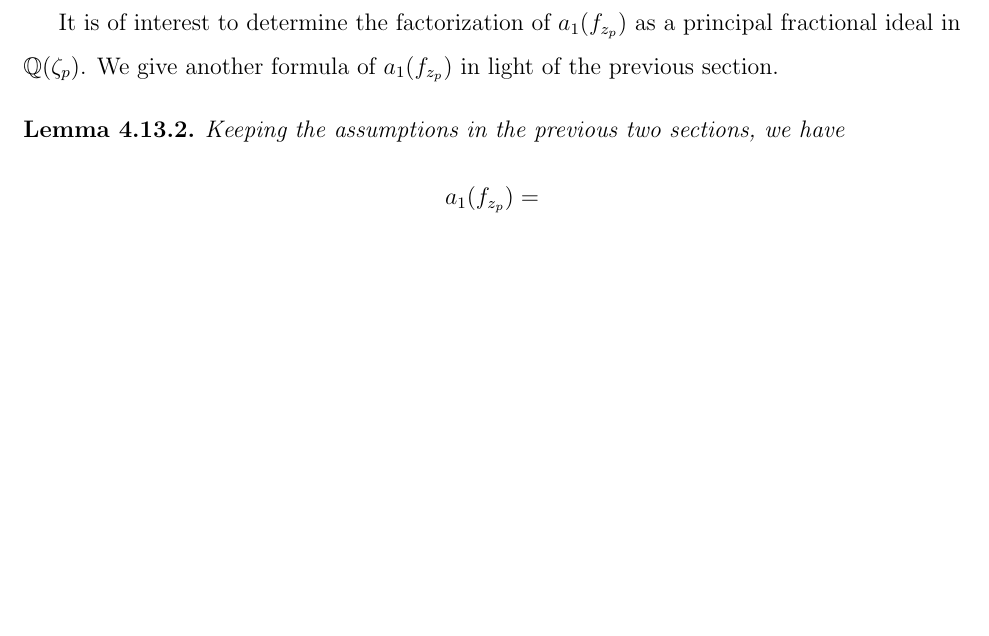
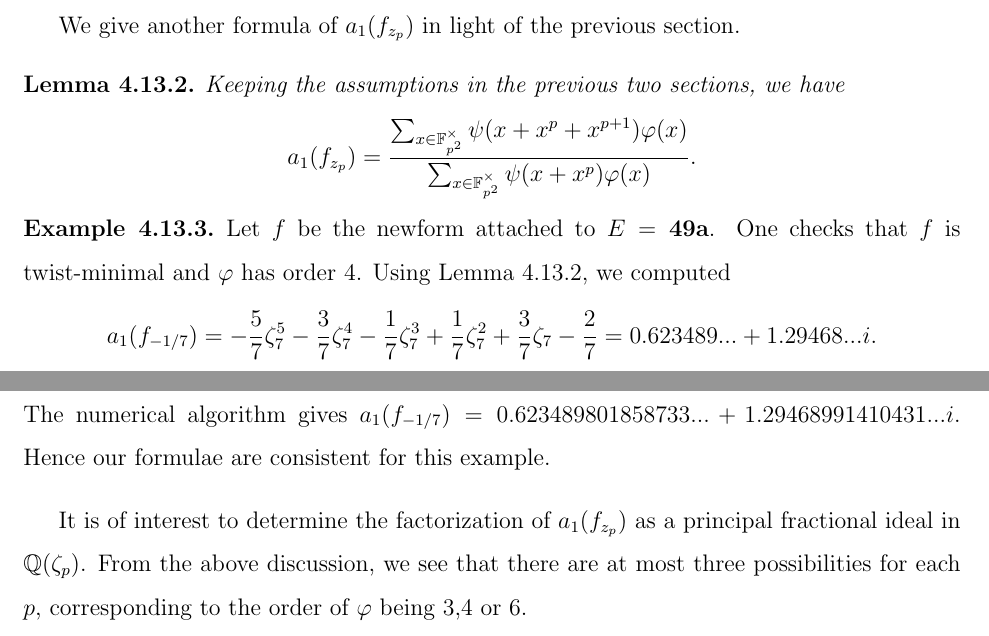
Before and after one commit to haochenuw/Ph.D.thesis, a LaTeX thesis (uwthesis.tex): part of page 31 of 34 before the commit and two parts of pages 31 and 32 of 35 after it, the two joined at a grey line, cut so that both start at the same text, the shorter picture padded with empty space. The pictures show the PDF file uwthesis.pdf that the author committed with the source.

Commit message:
finished first term example.

```diff
--- a/uwthesis.tex
+++ b/uwthesis.tex
@@ -937,12 +937,22 @@ In particular, we have $\{b_j\} = \{a_1(f_{z_p^{(j)}})\}$. Since the latter set
 
 We remark that it is clear from the formula of $b_j$ that they are algebraic number. However, the formula does not imply directly that they lie in $\bQ(\zeta_p)$.
 
-It is of interest to determine the factorization of $a_1(f_{z_p})$ as a principal fractional ideal in $\bQ(\zeta_p)$. We give another formula of $a_1(f_{z_p})$ in light of the previous section.
+We give another formula of $a_1(f_{z_p})$ in light of the previous section.
 
-\begin{Lemma}
+\begin{Lemma} \label{formula: first term}
 Keeping the assumptions in the previous two sections, we have
-$$a_1(f_{z_p}) = \frac{}{}$$
+$$a_1(f_{z_p}) = \frac{\sum_{x \in \bF_{p^2}^{\times}} \psi(x+x^p+x^{p+1}) \varphi(x)}{\sum_{x \in \bF_{p^2}^{\times} }\psi(x+x^p) \varphi(x)}. $$
 \end{Lemma}
+
+\begin{Example}
+Let $f$ be the newform attached to $E  =\bf{49a}$. One checks that $f$ is twist-minimal and $\varphi$ has order 4. Using Lemma~\ref{formula: first term}, we computed $$a_1(f_{-1/7}) = -\frac{5}{7} \zeta_{7}^{5} - \frac{3}{7} \zeta_{7}^{4} - \frac{1}{7} \zeta_{7}^{3} + \frac{1}{7} \zeta_{7}^{2} + \frac{3}{7} \zeta_{7} - \frac{2}{7} = 0.623489... + 1.29468...i. $$
+The numerical algorithm gives $a_1(f_{-1/7}) = 0.623489801858733...+ 1.29468991410431...i$. Hence our formulae are
+consistent for this example.
+\end{Example}
+
+
+It is of interest to determine the factorization of $a_1(f_{z_p})$ as a principal fractional ideal in $\bQ(\zeta_p)$. From the
+above discussion, we see that there are at most three possibilities for each $p$, corresponding to the order of $\varphi$ being 3,4 or 6.
 
 
 \chapter{Things I tried to do but did not end up giving a nice result}
```
Also changed, not shown: uwthesis.pdf.
